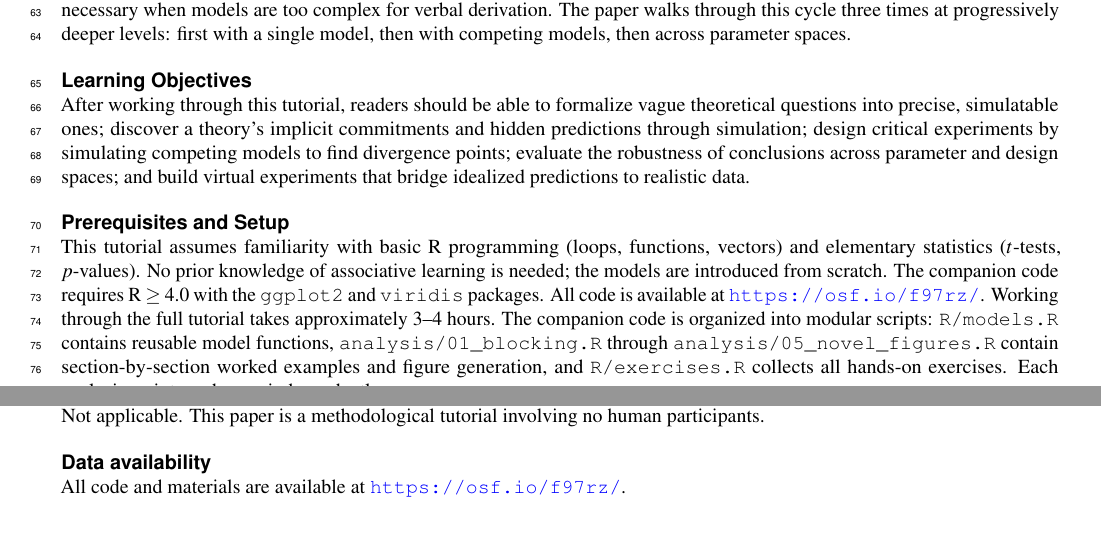
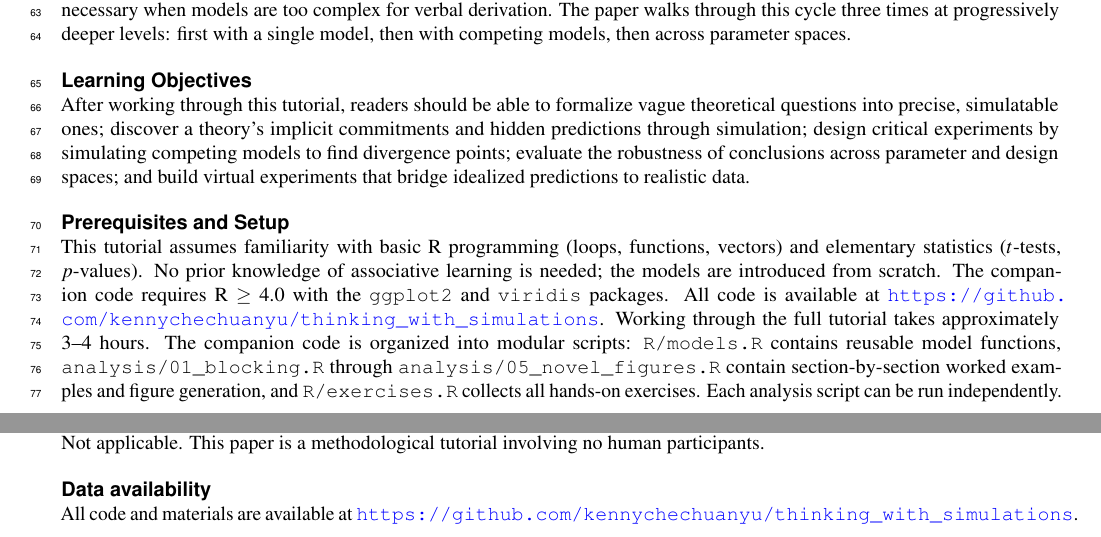
Before and after one commit to kennychechuanyu/thinking_with_simulations, a LaTeX paper (main.tex): two parts of pages 2 and 25 of 28, joined at a grey line, cut so that both start at the same text. Compiled offline with pdfLaTeX.

Commit message:
Update repository URL to GitHub

```diff
--- a/main.tex
+++ b/main.tex
@@ -25,7 +25,7 @@
 \affil[*]{kenny.yu@kuleuven.be}
 
 \begin{abstract}
-Computational models are central to behavioral science, yet a gap persists between knowing how to build a model and knowing how to \emph{think} with one. This tutorial in methodological reasoning introduces the Simulation Thinking Cycle, a six-step framework (Question, Formalize, Predict, Simulate, Surprise, Reflect) that structures simulation as a discipline of theoretical reasoning rather than a purely computational technique. Through worked examples using associative learning models, I develop six thinking skills: formulating simulatable questions, recognizing implicit commitments, discovering hidden predictions, designing critical experiments, evaluating robustness across parameter spaces, and bridging idealized predictions to realistic experiments. Three methodological contributions are emphasized: a commitment anatomy that decomposes models into core claims, auxiliary assumptions, and implementation choices (clarifying what a failed prediction actually tests); the demonstration that observation functions can qualitatively alter which model appears to fit data; and a distinction between structural and parametric predictions that separates theoretical claims from artifacts of parameterization. All skills are demonstrated through annotated R code with prediction checkpoints and hands-on exercises. Although the running examples use the Rescorla-Wagner and Mackintosh models, the techniques generalize to other computational models in behavioral science. All code and materials are available at \url{https://osf.io/f97rz/}.
+Computational models are central to behavioral science, yet a gap persists between knowing how to build a model and knowing how to \emph{think} with one. This tutorial in methodological reasoning introduces the Simulation Thinking Cycle, a six-step framework (Question, Formalize, Predict, Simulate, Surprise, Reflect) that structures simulation as a discipline of theoretical reasoning rather than a purely computational technique. Through worked examples using associative learning models, I develop six thinking skills: formulating simulatable questions, recognizing implicit commitments, discovering hidden predictions, designing critical experiments, evaluating robustness across parameter spaces, and bridging idealized predictions to realistic experiments. Three methodological contributions are emphasized: a commitment anatomy that decomposes models into core claims, auxiliary assumptions, and implementation choices (clarifying what a failed prediction actually tests); the demonstration that observation functions can qualitatively alter which model appears to fit data; and a distinction between structural and parametric predictions that separates theoretical claims from artifacts of parameterization. All skills are demonstrated through annotated R code with prediction checkpoints and hands-on exercises. Although the running examples use the Rescorla-Wagner and Mackintosh models, the techniques generalize to other computational models in behavioral science. All code and materials are available at \url{https://github.com/kennychechuanyu/thinking_with_simulations}.
 \end{abstract}
 
 \begin{document}
@@ -72,7 +72,7 @@ After working through this tutorial, readers should be able to formalize vague t
 
 \subsection*{Prerequisites and Setup}
 
-This tutorial assumes familiarity with basic R programming (loops, functions, vectors) and elementary statistics ($t$-tests, $p$-values). No prior knowledge of associative learning is needed; the models are introduced from scratch. The companion code requires R~$\geq$~4.0 with the \texttt{ggplot2} and \texttt{viridis} packages. All code is available at \url{https://osf.io/f97rz/}. Working through the full tutorial takes approximately 3--4 hours. The companion code is organized into modular scripts: \texttt{R/models.R} contains reusable model functions, \texttt{analysis/01\_blocking.R} through \texttt{analysis/05\_novel\_figures.R} contain section-by-section worked examples and figure generation, and \texttt{R/exercises.R} collects all hands-on exercises. Each analysis script can be run independently.
+This tutorial assumes familiarity with basic R programming (loops, functions, vectors) and elementary statistics ($t$-tests, $p$-values). No prior knowledge of associative learning is needed; the models are introduced from scratch. The companion code requires R~$\geq$~4.0 with the \texttt{ggplot2} and \texttt{viridis} packages. All code is available at \url{https://github.com/kennychechuanyu/thinking_with_simulations}. Working through the full tutorial takes approximately 3--4 hours. The companion code is organized into modular scripts: \texttt{R/models.R} contains reusable model functions, \texttt{analysis/01\_blocking.R} through \texttt{analysis/05\_novel\_figures.R} contain section-by-section worked examples and figure generation, and \texttt{R/exercises.R} collects all hands-on exercises. Each analysis script can be run independently.
 
 \begin{table}[t]
 \centering
@@ -751,6 +751,6 @@ The author declares no conflicts of interest.
 Not applicable. This paper is a methodological tutorial involving no human participants.
 
 \subsection*{Data availability}
-All code and materials are available at \url{https://osf.io/f97rz/}.
+All code and materials are available at \url{https://github.com/kennychechuanyu/thinking_with_simulations}.
 
 \subsection*{Open practices statement}
```
Also changed, not shown: main.tex (2 more changed lines).
